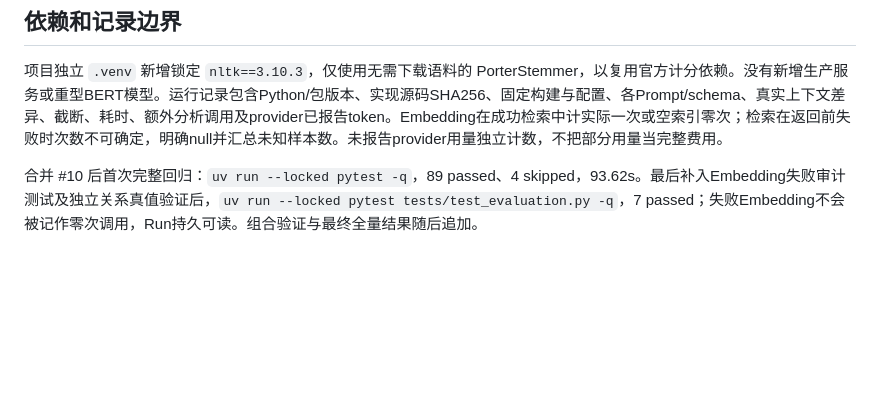
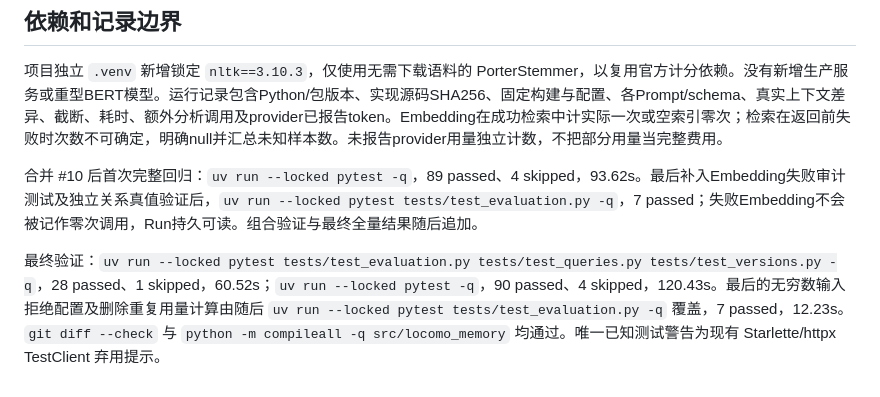
Before and after one commit to kenqia/locomo-dynamic-memory, a Markdown page: experiments/issue-11-evaluation-validation.md, the part around the change. GitHub-like rendering; blank space fills up the shorter version.

Commit message:
docs: record evaluation and merged regression results

```diff
--- a/experiments/issue-11-evaluation-validation.md
+++ b/experiments/issue-11-evaluation-validation.md
@@ -29,3 +29,5 @@
 项目独立 `.venv` 新增锁定 `nltk==3.10.3`，仅使用无需下载语料的 PorterStemmer，以复用官方计分依赖。没有新增生产服务或重型BERT模型。运行记录包含Python/包版本、实现源码SHA256、固定构建与配置、各Prompt/schema、真实上下文差异、截断、耗时、额外分析调用及provider已报告token。Embedding在成功检索中计实际一次或空索引零次；检索在返回前失败时次数不可确定，明确null并汇总未知样本数。未报告provider用量独立计数，不把部分用量当完整费用。
 
 合并 #10 后首次完整回归：`uv run --locked pytest -q`，89 passed、4 skipped，93.62s。最后补入Embedding失败审计测试及独立关系真值验证后，`uv run --locked pytest tests/test_evaluation.py -q`，7 passed；失败Embedding不会被记作零次调用，Run持久可读。组合验证与最终全量结果随后追加。
+
+最终验证：`uv run --locked pytest tests/test_evaluation.py tests/test_queries.py tests/test_versions.py -q`，28 passed、1 skipped，60.52s；`uv run --locked pytest -q`，90 passed、4 skipped，120.43s。最后的无穷数输入拒绝配置及删除重复用量计算由随后 `uv run --locked pytest tests/test_evaluation.py -q` 覆盖，7 passed，12.23s。`git diff --check` 与 `python -m compileall -q src/locomo_memory` 均通过。唯一已知测试警告为现有 Starlette/httpx TestClient 弃用提示。
```
